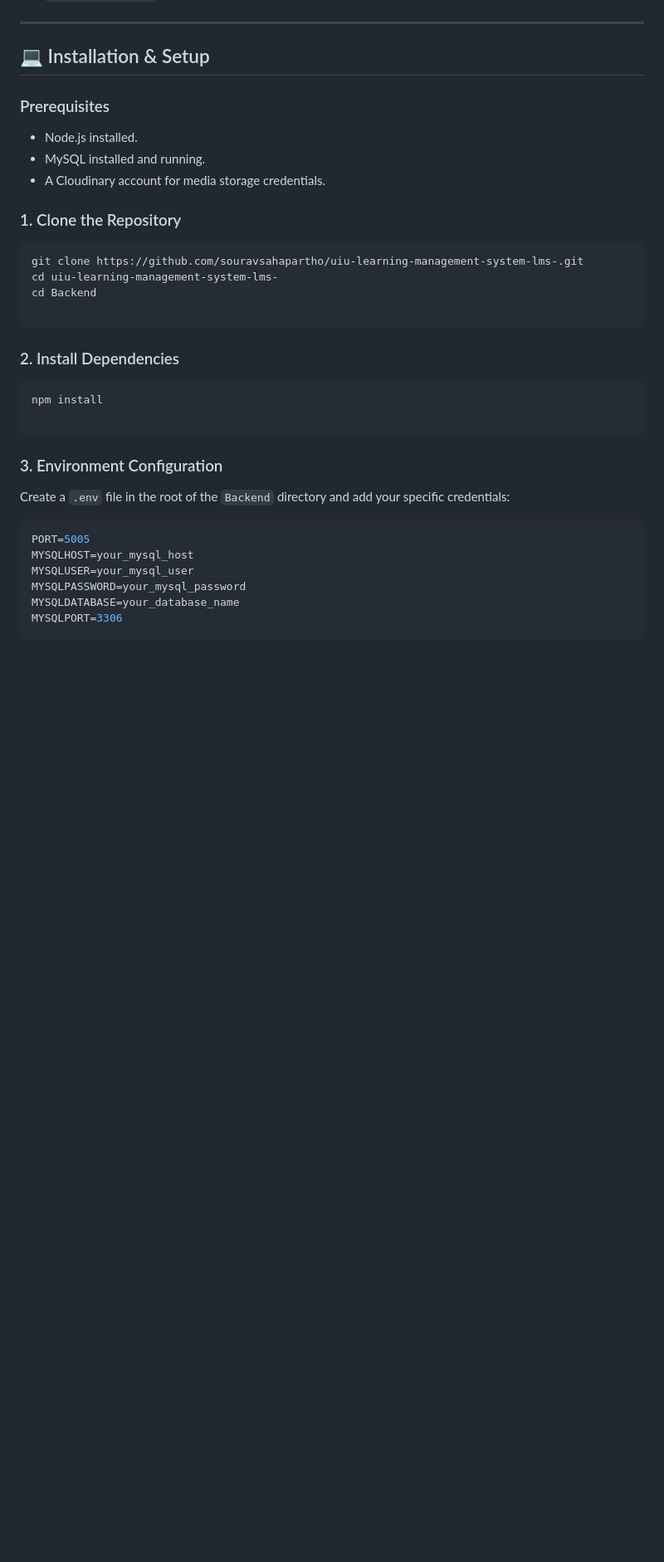
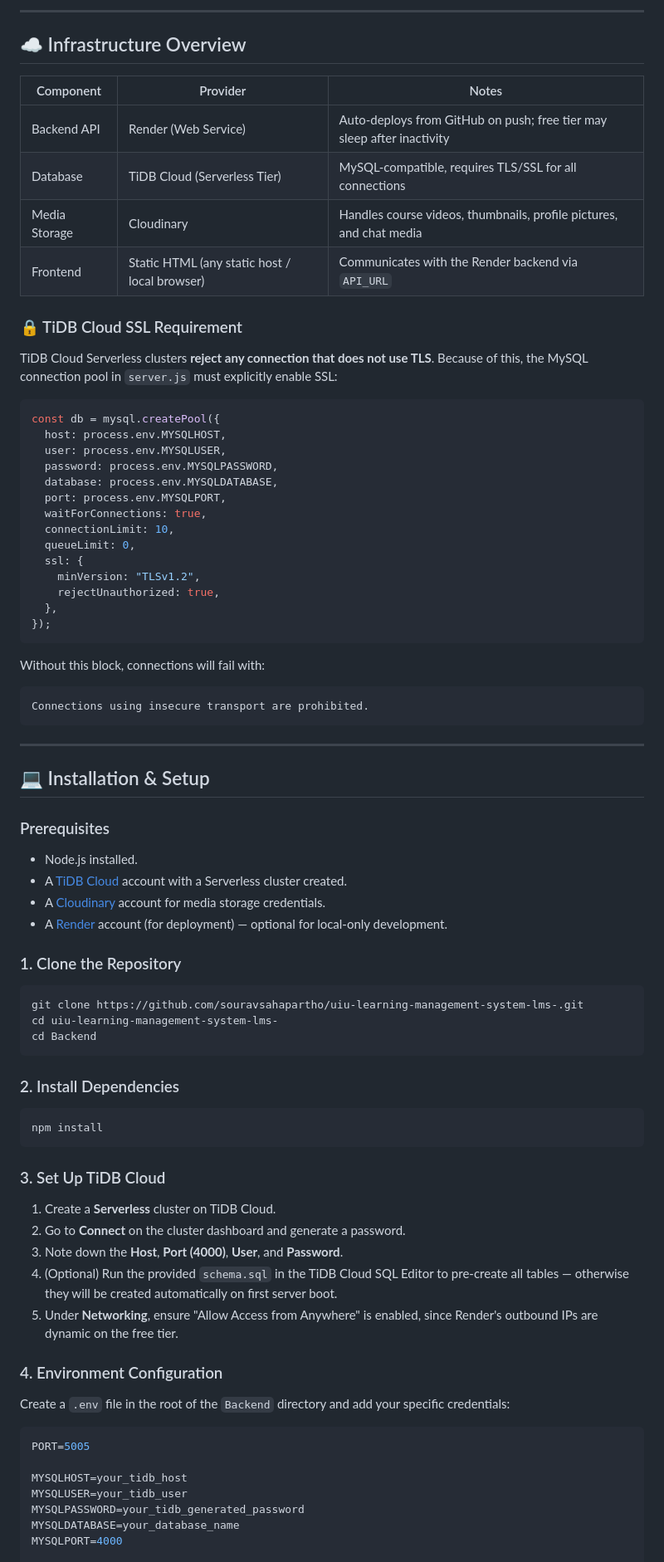
Before and after one commit to souravsahapartho/UIU-Learning-Management-System-LMS-, a Markdown page: README.md, the part around one of its changes. Shown at 83% size. GitHub-like rendering; blank space fills up the shorter version.

````diff
--- a/README.md
+++ b/README.md
@@ -202,4 +98,40 @@ The system utilizes a highly relational MySQL structure with 15 dedicated tables
 
+---
+
+## ☁️ Infrastructure Overview
+
+| Component | Provider | Notes |
+|---|---|---|
+| Backend API | Render (Web Service) | Auto-deploys from GitHub on push; free tier may sleep after inactivity |
+| Database | TiDB Cloud (Serverless Tier) | MySQL-compatible, requires TLS/SSL for all connections |
+| Media Storage | Cloudinary | Handles course videos, thumbnails, profile pictures, and chat media |
+| Frontend | Static HTML (any static host / local browser) | Communicates with the Render backend via `API_URL` |
+
+### 🔒 TiDB Cloud SSL Requirement
+
+TiDB Cloud Serverless clusters **reject any connection that does not use TLS**. Because of this, the MySQL connection pool in `server.js` must explicitly enable SSL:
+
+```js
+const db = mysql.createPool({
+  host: process.env.MYSQLHOST,
+  user: process.env.MYSQLUSER,
+  password: process.env.MYSQLPASSWORD,
+  database: process.env.MYSQLDATABASE,
+  port: process.env.MYSQLPORT,
+  waitForConnections: true,
+  connectionLimit: 10,
+  queueLimit: 0,
+  ssl: {
+    minVersion: "TLSv1.2",
+    rejectUnauthorized: true,
+  },
+});
+```
+
+Without this block, connections will fail with:
+```
+Connections using insecure transport are prohibited.
+```
 
 ---
 
@@ -208,8 +140,9 @@ The system utilizes a highly relational MySQL structure with 15 dedicated tables
 ### Prerequisites
 
 * Node.js installed.
-* MySQL installed and running.
-* A Cloudinary account for media storage credentials.
+* A [TiDB Cloud](https://tidbcloud.com) account with a Serverless cluster created.
+* A [Cloudinary](https://cloudinary.com) account for media storage credentials.
+* A [Render](https://render.com) account (for deployment) — optional for local-only development.
 
 ### 1. Clone the Repository
 
@@ -217,27 +150,34 @@ The system utilizes a highly relational MySQL structure with 15 dedicated tables
 git clone https://github.com/souravsahapartho/uiu-learning-management-system-lms-.git
 cd uiu-learning-management-system-lms-
 cd Backend
-
 ```
 
 ### 2. Install Dependencies
 
 ```bash
 npm install
-
 ```
 
-### 3. Environment Configuration
+### 3. Set Up TiDB Cloud
+
+1. Create a **Serverless** cluster on TiDB Cloud.
+2. Go to **Connect** on the cluster dashboard and generate a password.
+3. Note down the **Host**, **Port (4000)**, **User**, and **Password**.
+4. (Optional) Run the provided `schema.sql` in the TiDB Cloud SQL Editor to pre-create all tables — otherwise they will be created automatically on first server boot.
+5. Under **Networking**, ensure "Allow Access from Anywhere" is enabled, since Render's outbound IPs are dynamic on the free tier.
+
+### 4. Environment Configuration
 
 Create a `.env` file in the root of the `Backend` directory and add your specific credentials:
 
 ```env
 PORT=5005
-MYSQLHOST=your_mysql_host
-MYSQLUSER=your_mysql_user
-MYSQLPASSWORD=your_mysql_password
+
+MYSQLHOST=your_tidb_host
+MYSQLUSER=your_tidb_user
+MYSQLPASSWORD=your_tidb_generated_password
 MYSQLDATABASE=your_database_name
-MYSQLPORT=3306
+MYSQLPORT=4000
 
 CLOUDINARY_CLOUD_NAME=your_cloudinary_cloud_name
 CLOUDINARY_API_KEY=your_cloudinary_api_key
````
Also changed, not shown: other parts of README.md (+33 -118 lines).
